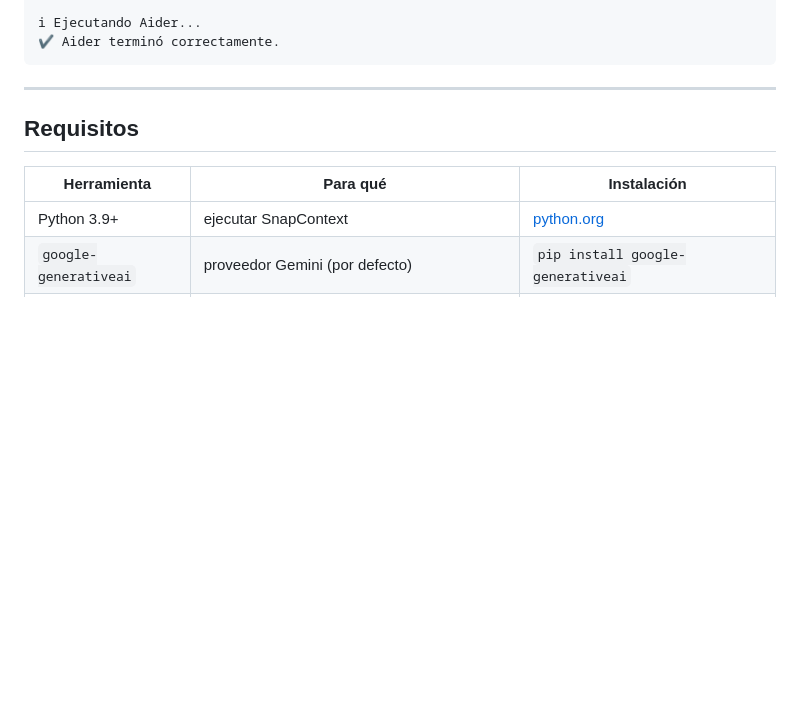
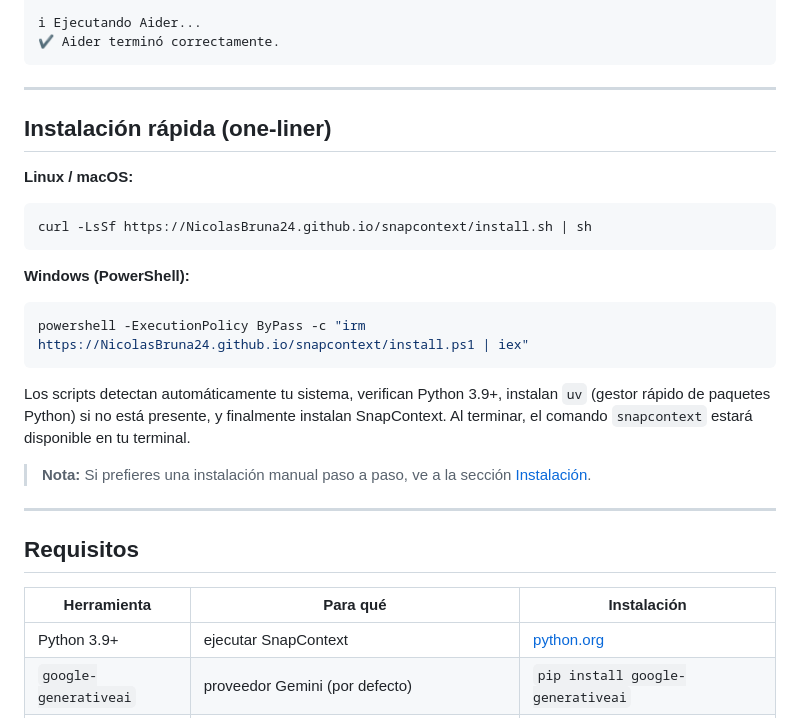
Before and after one commit to NicolasBruna24/snapcontext, a Markdown page: README.md, the part around the change. GitHub-like rendering; blank space fills up the shorter version.

````diff
--- a/README.md
+++ b/README.md
@@ -64,6 +64,26 @@ $ snapcontext "el botón de pago no funciona"
 ℹ Ejecutando Aider...
 ✔ Aider terminó correctamente.
 ```
+
+---
+
+## Instalación rápida (one-liner)
+
+**Linux / macOS:**
+
+```bash
+curl -LsSf https://NicolasBruna24.github.io/snapcontext/install.sh | sh
+```
+
+**Windows (PowerShell):**
+
+```powershell
+powershell -ExecutionPolicy ByPass -c "irm https://NicolasBruna24.github.io/snapcontext/install.ps1 | iex"
+```
+
+Los scripts detectan automáticamente tu sistema, verifican Python 3.9+, instalan `uv` (gestor rápido de paquetes Python) si no está presente, y finalmente instalan SnapContext. Al terminar, el comando `snapcontext` estará disponible en tu terminal.
+
+> **Nota:** Si prefieres una instalación manual paso a paso, ve a la sección [Instalación](#instalación).
 
 ---
 
````
